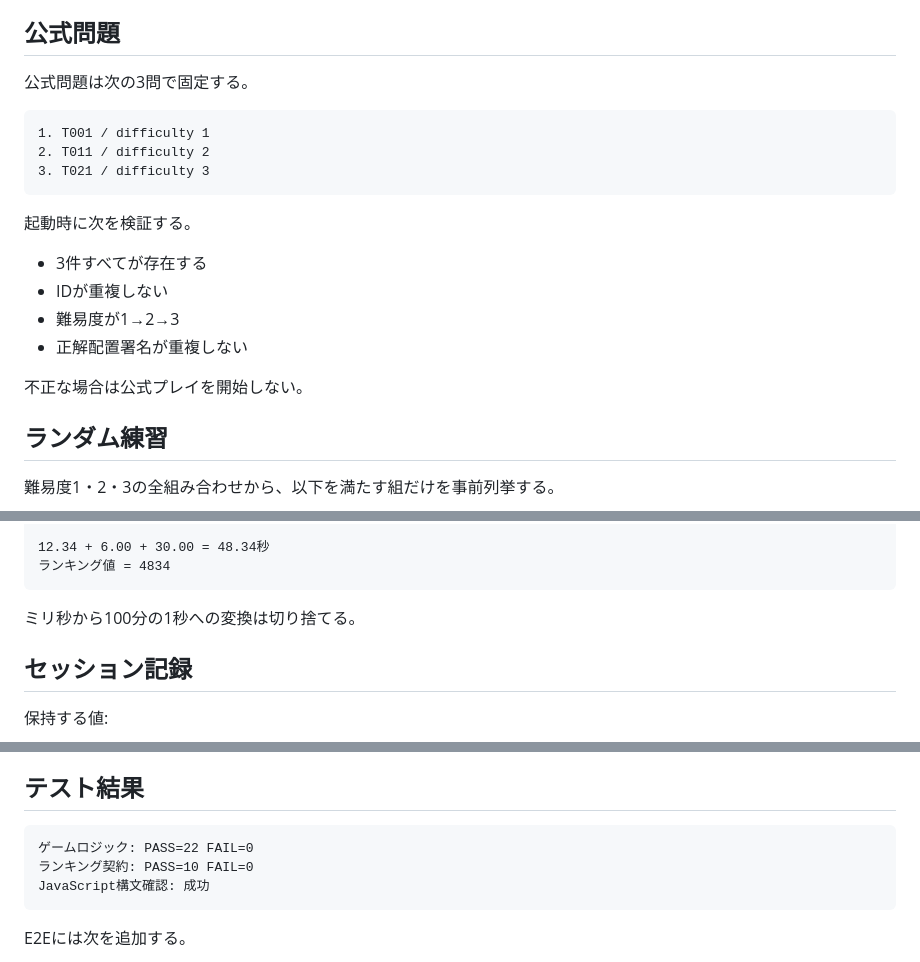
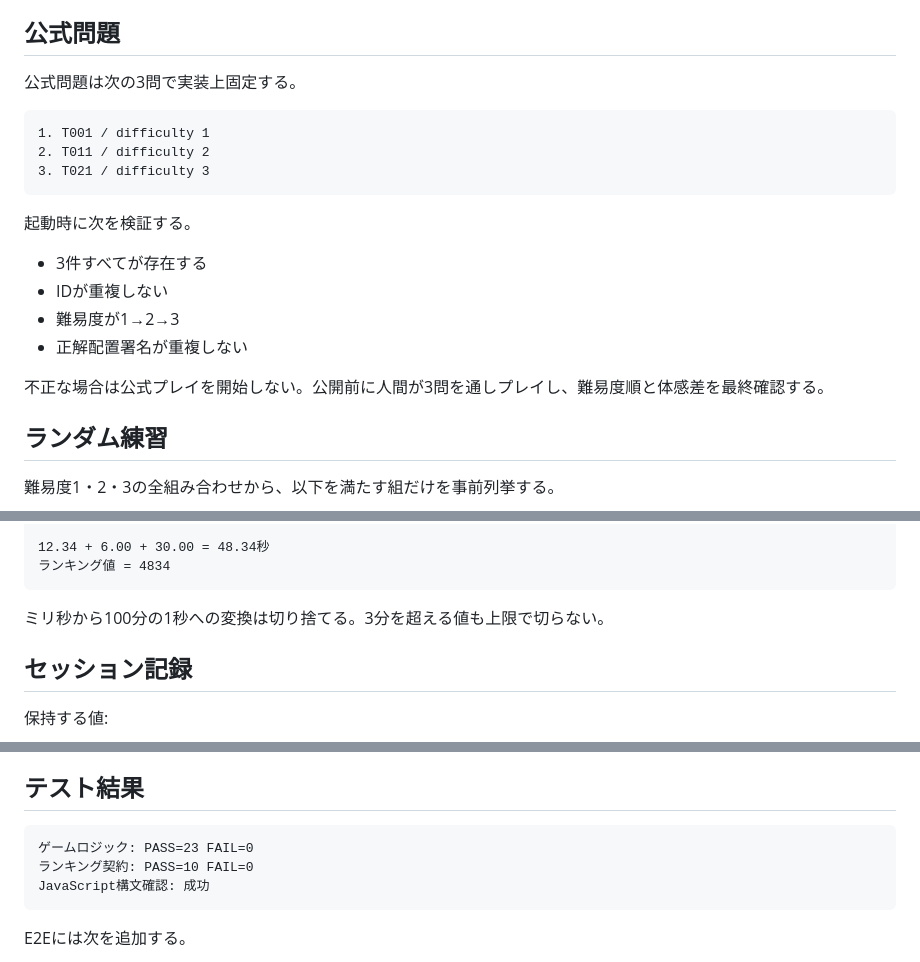
Before and after one commit to chameleonjp-lab/tomatooku, a Markdown page: docs/MODE_SCORE_REVIEW_v2.md, 3 parts joined by grey strips. GitHub-like rendering.

Commit message:
docs: align mode score review with final tests

````diff
--- a/docs/MODE_SCORE_REVIEW_v2.md
+++ b/docs/MODE_SCORE_REVIEW_v2.md
@@ -10,7 +10,7 @@
 
 ## 公式問題
 
-公式問題は次の3問で固定する。
+公式問題は次の3問で実装上固定する。
 
 ```text
 1. T001 / difficulty 1
@@ -25,7 +25,7 @@
 - 難易度が1→2→3
 - 正解配置署名が重複しない
 
-不正な場合は公式プレイを開始しない。
+不正な場合は公式プレイを開始しない。公開前に人間が3問を通しプレイし、難易度順と体感差を最終確認する。
 
 ## ランダム練習
 
@@ -59,7 +59,7 @@ floor(実時間ms / 10)
 ランキング値 = 4834
 ```
 
-ミリ秒から100分の1秒への変換は切り捨てる。
+ミリ秒から100分の1秒への変換は切り捨てる。3分を超える値も上限で切らない。
 
 ## セッション記録
 
@@ -130,7 +130,7 @@ hintCount
 ## テスト結果
 
 ```text
-ゲームロジック: PASS=22 FAIL=0
+ゲームロジック: PASS=23 FAIL=0
 ランキング契約: PASS=10 FAIL=0
 JavaScript構文確認: 成功
 ```
````
Also changed, not shown: other parts of docs/MODE_SCORE_REVIEW_v2.md (+1 -0 lines).
